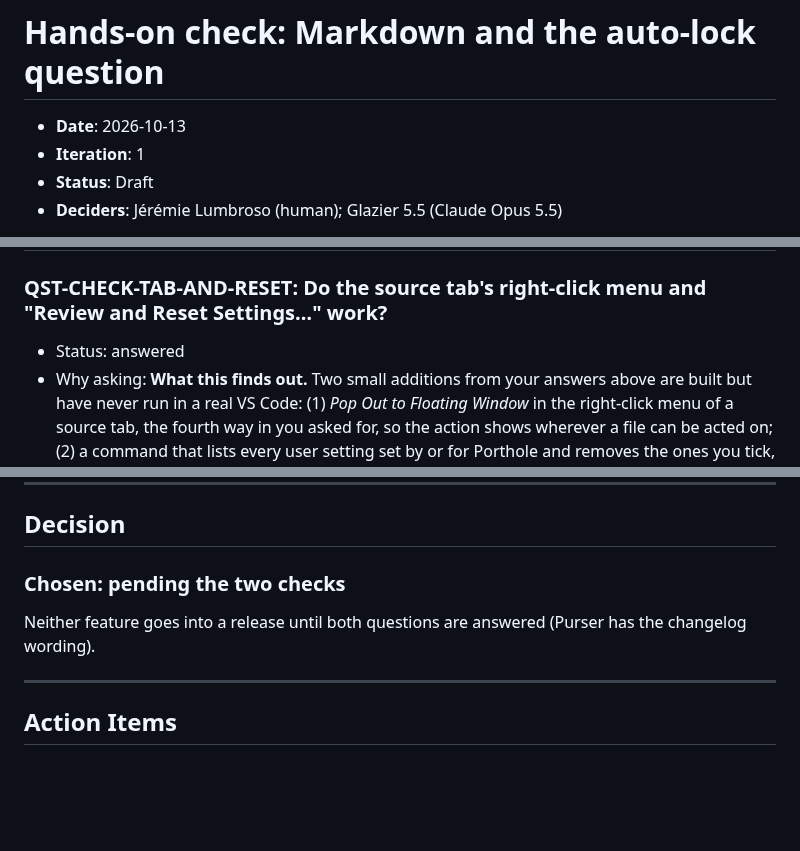
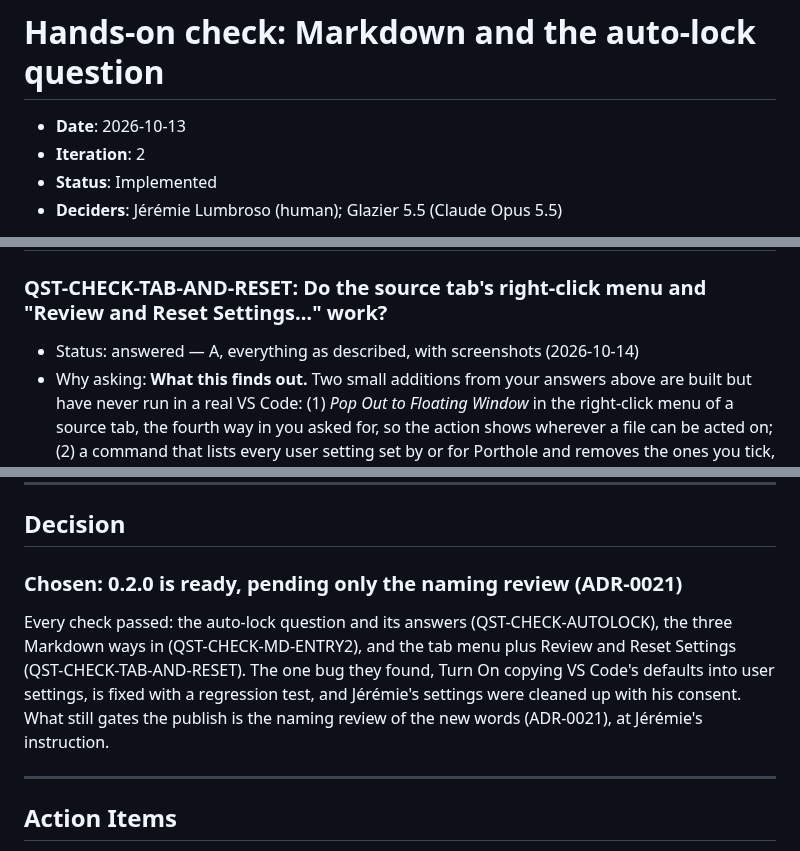
Before and after one commit to jlumbroso/porthole, a Markdown page: docs/adr/0020-hands-on-check-markdown-and-the-auto-lock-question.md, 3 parts joined by grey strips. Drawn GitHub-style; blank space fills up the shorter version.

Commit message:
docs: sign the human-run-checks skill; ADR-0020 checks all passed
Co-Authored-By: Claude Opus 5.5 <noreply@anthropic.com>

```diff
--- a/docs/adr/0020-hands-on-check-markdown-and-the-auto-lock-question.md
+++ b/docs/adr/0020-hands-on-check-markdown-and-the-auto-lock-question.md
@@ -8,8 +8,8 @@ adr teaching map: the example is not the teaching — these are the up-links fro
 # Hands-on check: Markdown and the auto-lock question
 
 - **Date**: 2026-10-13
-- **Iteration**: 1
-- **Status**: Draft
+- **Iteration**: 2
+- **Status**: Implemented
 - **Deciders**: Jérémie Lumbroso (human); Glazier 5.5 (Claude Opus 5.5)
 
 **TL;DR**: Two short checks of what the installed porthole does that nobody has run: the new one-time question about keeping floating windows to one tab, and reaching a Markdown file through porthole's own entry points (Spike 1 already proved the Markdown window itself).
@@ -237,7 +237,7 @@ Yes, Option A. We should take this incident as dogfooding: We should introduce a
 ---
 
 ### QST-CHECK-TAB-AND-RESET: Do the source tab's right-click menu and "Review and Reset Settings…" work?
-- Status: answered
+- Status: answered — A, everything as described, with screenshots (2026-10-14)
 - Why asking: **What this finds out.** Two small additions from your answers above are built but have never run in a real VS Code: (1) *Pop Out to Floating Window* in the right-click menu of a source tab, the fourth way in you asked for, so the action shows wherever a file can be acted on; (2) a command that lists every user setting set by or for Porthole and removes the ones you tick, the "way back" you asked for after Porthole wrote VS Code's defaults into your settings. They go into 0.2.0, so it is worth two minutes before Purser tags it. Neither step changes anything you would want to keep: step 7 removes only an entry you can turn back on with one click.
 - Need: pick a letter (or override — any shape answers). About three minutes.
 
@@ -293,9 +293,9 @@ Screenshots:
 
 ## Decision
 
-### Chosen: pending the two checks
+### Chosen: 0.2.0 is ready, pending only the naming review (ADR-0021)
 
-Neither feature goes into a release until both questions are answered (Purser has the changelog wording).
+Every check passed: the auto-lock question and its answers (QST-CHECK-AUTOLOCK), the three Markdown ways in (QST-CHECK-MD-ENTRY2), and the tab menu plus Review and Reset Settings (QST-CHECK-TAB-AND-RESET). The one bug they found, Turn On copying VS Code's defaults into user settings, is fixed with a regression test, and Jérémie's settings were cleaned up with his consent. What still gates the publish is the naming review of the new words (ADR-0021), at Jérémie's instruction.
 
 ---
 
```
Also changed, not shown: 1 other file.
